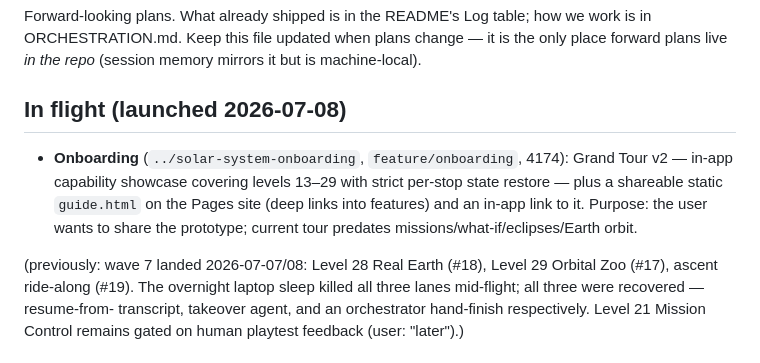
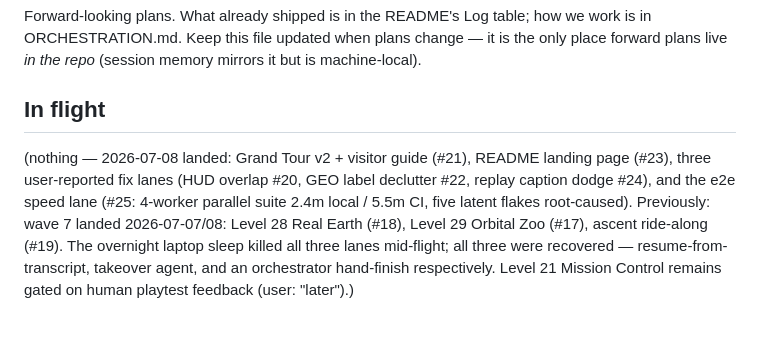
Before and after one commit to JakobBullinger/solar-system, a Markdown page: ROADMAP.md, the part around the change. Rendered like a GitHub page; blank space fills up the shorter version.

Commit message:
ROADMAP: 2026-07-08 board clear — onboarding, README landing, three fix lanes, e2e speed all landed
Co-Authored-By: Claude Fable 5 <noreply@anthropic.com>

```diff
--- a/ROADMAP.md
+++ b/ROADMAP.md
@@ -5,16 +5,13 @@ how we work is in ORCHESTRATION.md. Keep this file updated when plans change —
 it is the only place forward plans live *in the repo* (session memory mirrors
 it but is machine-local).
 
-## In flight (launched 2026-07-08)
+## In flight
 
-- **Onboarding** (`../solar-system-onboarding`, `feature/onboarding`, 4174):
-  Grand Tour v2 — in-app capability showcase covering levels 13–29 with
-  strict per-stop state restore — plus a shareable static `guide.html` on
-  the Pages site (deep links into features) and an in-app link to it.
-  Purpose: the user wants to share the prototype; current tour predates
-  missions/what-if/eclipses/Earth orbit.
-
-(previously: wave 7 landed 2026-07-07/08: Level 28 Real Earth (#18), Level 29
+(nothing — 2026-07-08 landed: Grand Tour v2 + visitor guide (#21), README
+landing page (#23), three user-reported fix lanes (HUD overlap #20, GEO
+label declutter #22, replay caption dodge #24), and the e2e speed lane
+(#25: 4-worker parallel suite 2.4m local / 5.5m CI, five latent flakes
+root-caused). Previously: wave 7 landed 2026-07-07/08: Level 28 Real Earth (#18), Level 29
 Orbital Zoo (#17), ascent ride-along (#19). The overnight laptop sleep
 killed all three lanes mid-flight; all three were recovered — resume-from-
 transcript, takeover agent, and an orchestrator hand-finish respectively.
```
